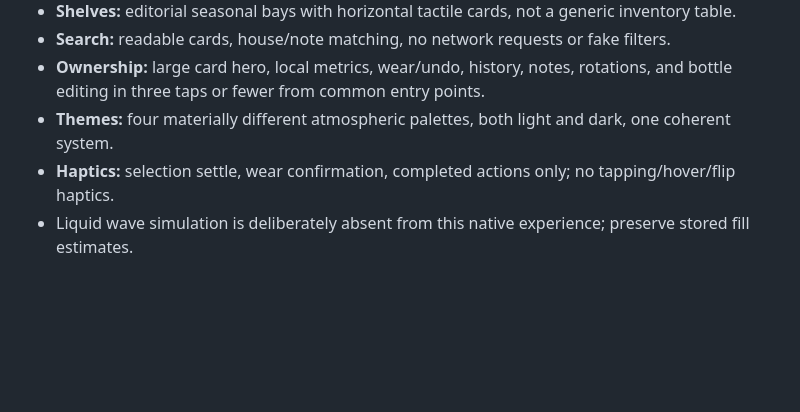
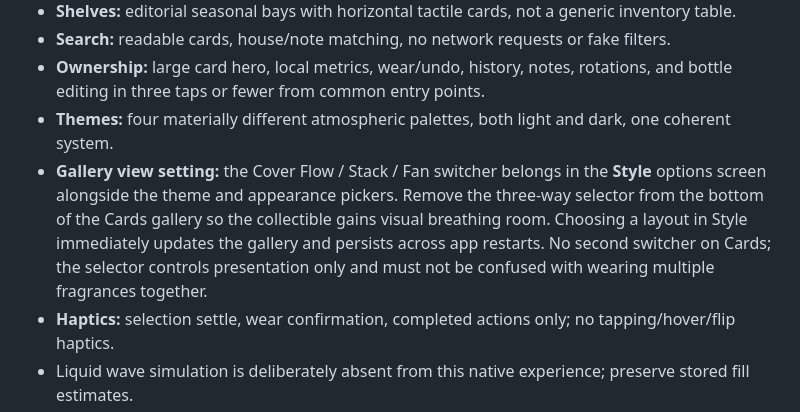
Before and after one commit to WGLewis0721/Arooma-App, a Markdown page: NATIVE_ATELIER_FINAL.md, the part around the change. Rendered like a GitHub page; blank space fills up the shorter version.

Commit message:
docs(arooma): locate card view switcher beside theme picker

```diff
--- a/NATIVE_ATELIER_FINAL.md
+++ b/NATIVE_ATELIER_FINAL.md
@@ -23,6 +23,7 @@ The collectible is jewelry; every other surface is its fitted velvet tray. Photo
 - **Search:** readable cards, house/note matching, no network requests or fake filters.
 - **Ownership:** large card hero, local metrics, wear/undo, history, notes, rotations, and bottle editing in three taps or fewer from common entry points.
 - **Themes:** four materially different atmospheric palettes, both light and dark, one coherent system.
+- **Gallery view setting:** the Cover Flow / Stack / Fan switcher belongs in the **Style** options screen alongside the theme and appearance pickers. Remove the three-way selector from the bottom of the Cards gallery so the collectible gains visual breathing room. Choosing a layout in Style immediately updates the gallery and persists across app restarts. No second switcher on Cards; the selector controls presentation only and must not be confused with wearing multiple fragrances together.
 - **Haptics:** selection settle, wear confirmation, completed actions only; no tapping/hover/flip haptics.
 - Liquid wave simulation is deliberately absent from this native experience; preserve stored fill estimates.
 
```
